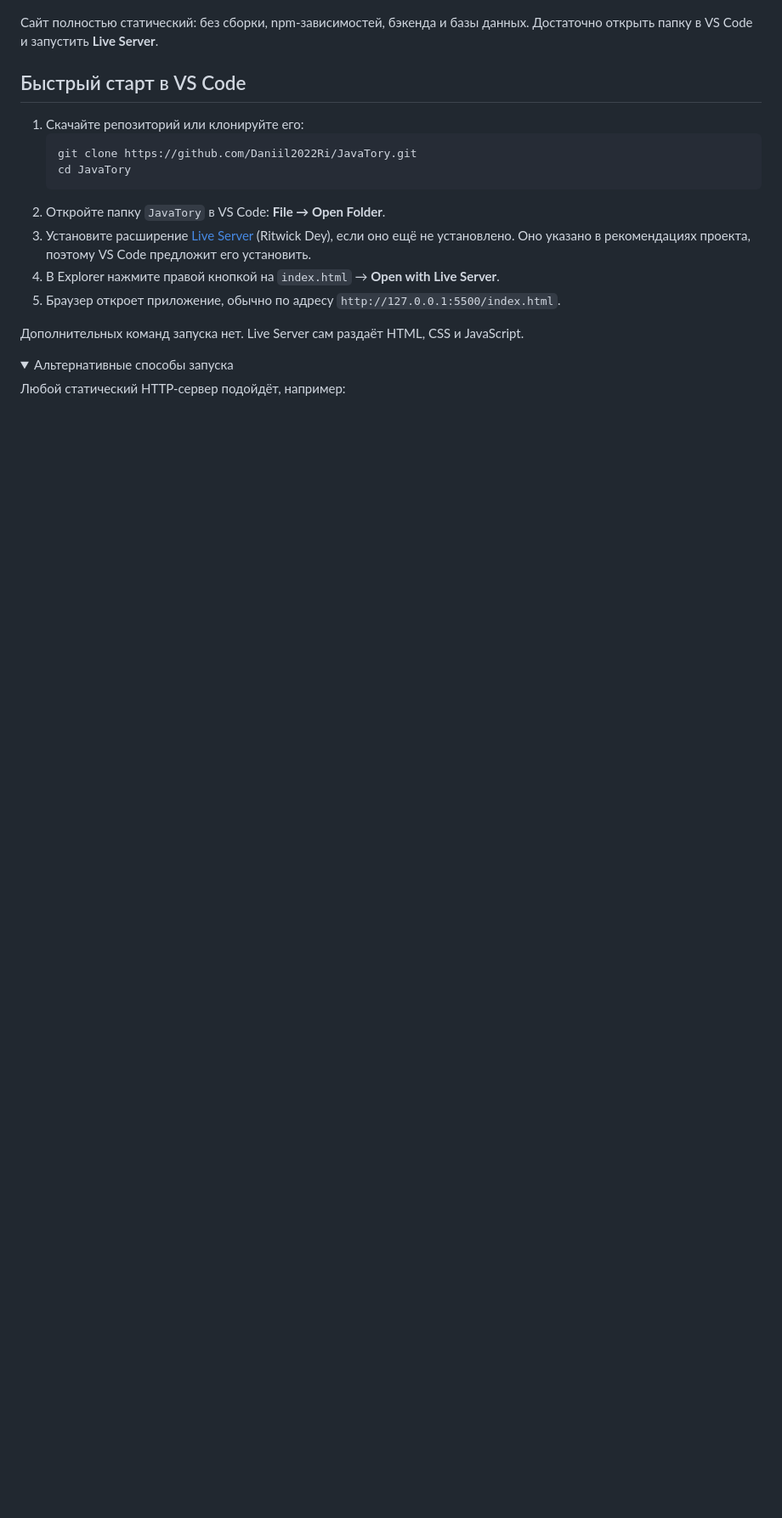
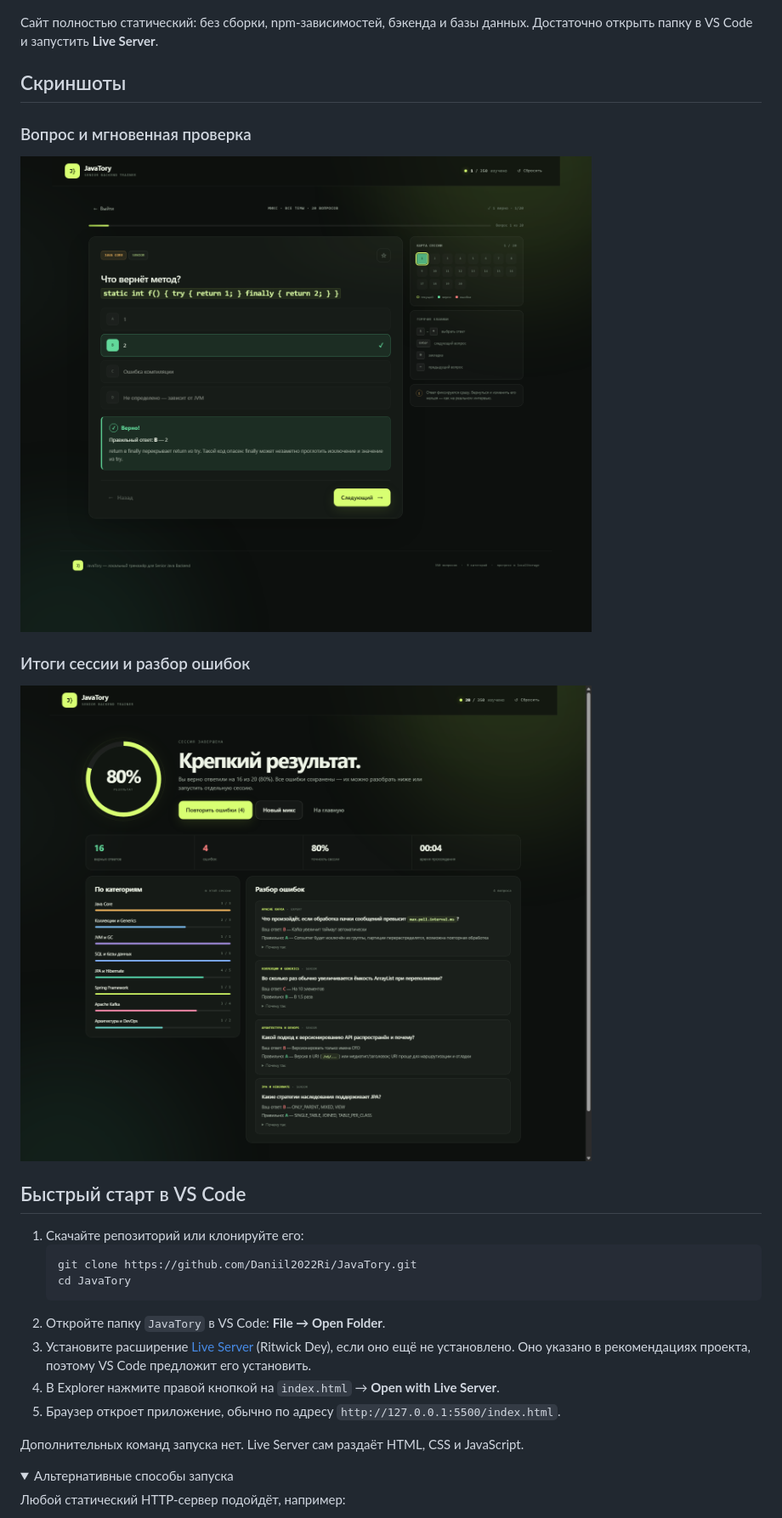
Before and after one commit to Daniil2022Ri/JavaTory, a Markdown page: README.md, the part around one of its changes. Shown at 85% size. Drawn GitHub-style; pictures changed too: docs/preview-quiz.png (added), docs/preview-result.png (added); folded sections open; blank space fills up the shorter version.

Commit message:
docs: add quiz and result screenshots to README

```diff
--- a/README.md
+++ b/README.md
@@ -8,6 +8,16 @@
 
 Сайт полностью статический: без сборки, npm-зависимостей, бэкенда и базы данных.
 Достаточно открыть папку в VS Code и запустить **Live Server**.
+
+## Скриншоты
+
+### Вопрос и мгновенная проверка
+
+![Экран вопроса JavaTory с правильным ответом и объяснением](docs/preview-quiz.png)
+
+### Итоги сессии и разбор ошибок
+
+![Экран результатов JavaTory с процентом, статистикой и разбором ошибок](docs/preview-result.png)
 
 ## Быстрый старт в VS Code
 
```
Also changed, not shown: other parts of README.md (+6 -3 lines).
